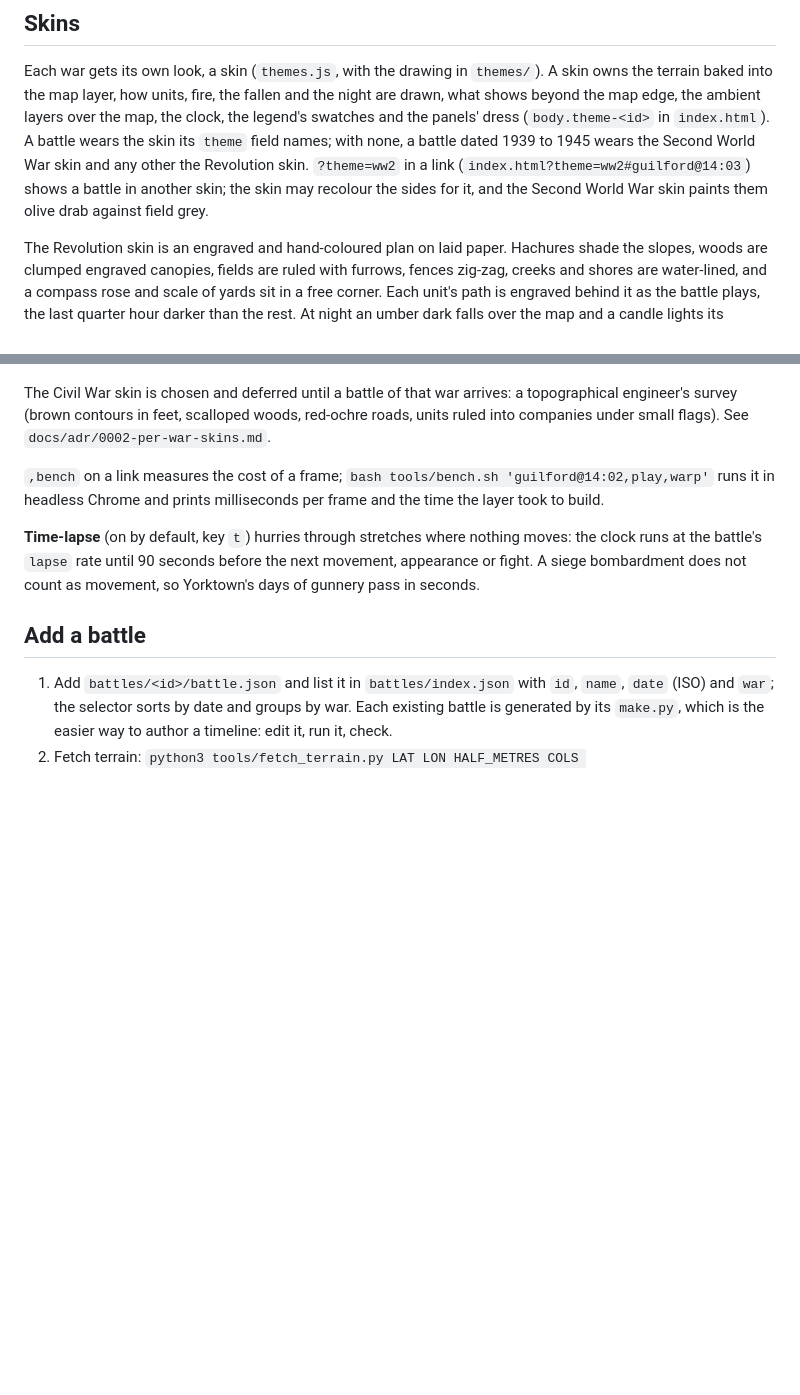
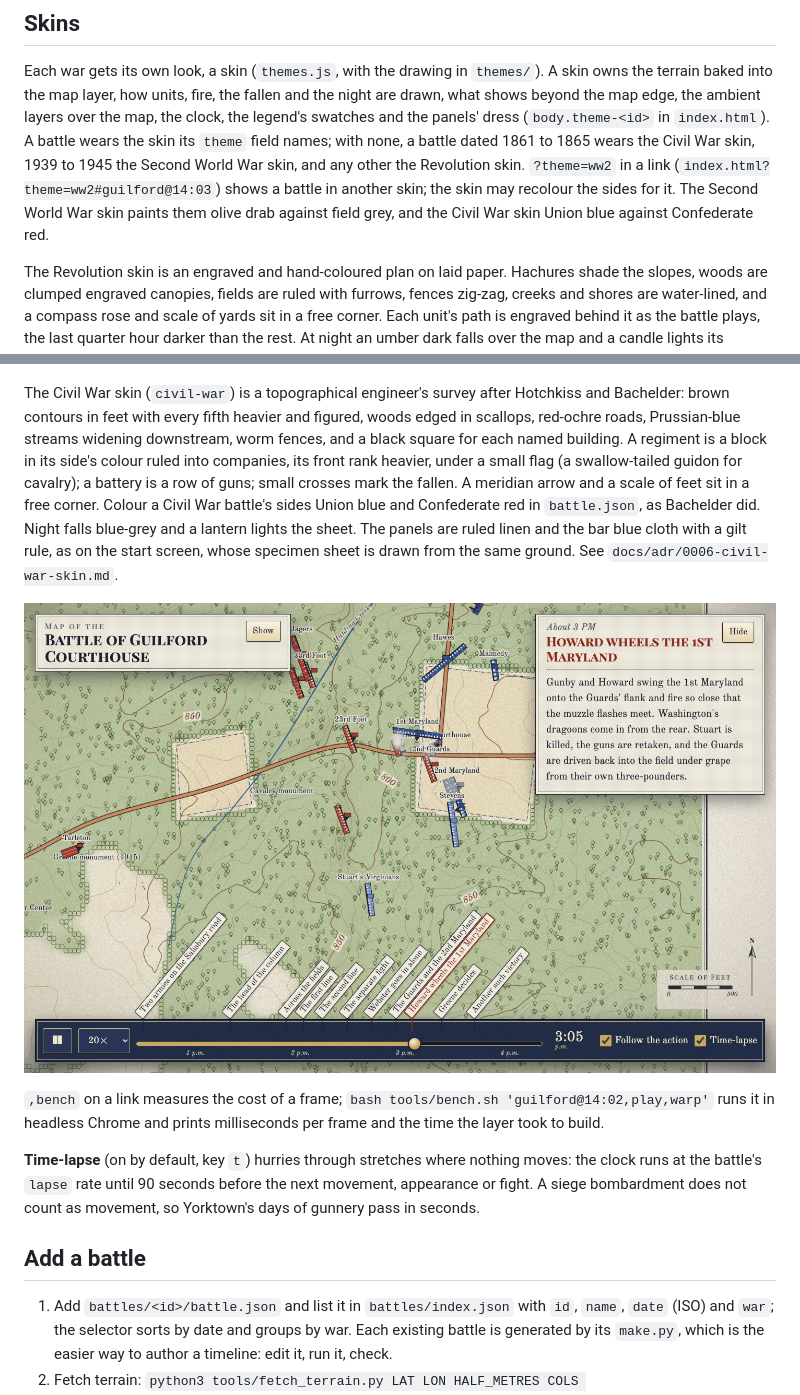
Before and after one commit to vauseware/field-glass, a Markdown page: README.md, 2 parts joined by grey strips. GitHub-like rendering; pictures changed too: docs/screenshots/civil-war-guilford.jpg (added); blank space fills up the shorter version.

Commit message:
Document the Civil War skin: ADR-0006, README and a screenshot
Co-Authored-By: Claude Opus 5.5 <noreply@anthropic.com>
Claude-Session: https://claude.ai/code/session_01V2aUVgAwSLad8US96TPmHp

```diff
--- a/README.md
+++ b/README.md
@@ -62,9 +62,11 @@ room; labels that would overlap are dropped, biggest unit first.
 Each war gets its own look, a skin (`themes.js`, with the drawing in `themes/`). A skin owns the terrain baked into
 the map layer, how units, fire, the fallen and the night are drawn, what shows beyond the map edge, the ambient layers
 over the map, the clock, the legend's swatches and the panels' dress (`body.theme-<id>` in `index.html`). A battle
-wears the skin its `theme` field names; with none, a battle dated 1939 to 1945 wears the Second World War skin and any
-other the Revolution skin. `?theme=ww2` in a link (`index.html?theme=ww2#guilford@14:03`) shows a battle in another
-skin; the skin may recolour the sides for it, and the Second World War skin paints them olive drab against field grey.
+wears the skin its `theme` field names; with none, a battle dated 1861 to 1865 wears the Civil War skin, 1939 to 1945
+the Second World War skin, and any other the Revolution skin. `?theme=ww2` in a link
+(`index.html?theme=ww2#guilford@14:03`) shows a battle in another skin; the skin may recolour the sides for it. The
+Second World War skin paints them olive drab against field grey, and the Civil War skin Union blue against Confederate
+red.
 
 The Revolution skin is an engraved and hand-coloured plan on laid paper. Hachures shade the slopes, woods
 are clumped engraved canopies, fields are ruled with furrows, fences zig-zag, creeks and shores are water-lined, and a
@@ -90,9 +92,16 @@ swaying over the table is a page layer. See `docs/adr/0004-wwii-skin-before-its-
 
 ![The Second World War skin previewed on Guilford Courthouse](docs/screenshots/ww2-guilford.jpg)
 
-The Civil War skin is chosen and deferred until a battle of that war arrives: a topographical engineer's survey (brown
-contours in feet, scalloped woods, red-ochre roads, units ruled into companies under small flags). See
-`docs/adr/0002-per-war-skins.md`.
+The Civil War skin (`civil-war`) is a topographical engineer's survey after Hotchkiss and Bachelder: brown contours in
+feet with every fifth heavier and figured, woods edged in scallops, red-ochre roads, Prussian-blue streams widening
+downstream, worm fences, and a black square for each named building. A regiment is a block in its side's colour ruled
+into companies, its front rank heavier, under a small flag (a swallow-tailed guidon for cavalry); a battery is a row of
+guns; small crosses mark the fallen. A meridian arrow and a scale of feet sit in a free corner. Colour a Civil War
+battle's sides Union blue and Confederate red in `battle.json`, as Bachelder did. Night falls blue-grey and a lantern
+lights the sheet. The panels are ruled linen and the bar blue cloth with a gilt rule, as on the start screen, whose
+specimen sheet is drawn from the same ground. See `docs/adr/0006-civil-war-skin.md`.
+
+![The Civil War skin previewed on Guilford Courthouse](docs/screenshots/civil-war-guilford.jpg)
 
 `,bench` on a link measures the cost of a frame; `bash tools/bench.sh 'guilford@14:02,play,warp'` runs it in headless
 Chrome and prints milliseconds per frame and the time the layer took to build.
```
Also changed, not shown: docs/adr/0006-civil-war-skin.md (added, +46 -0 lines).
